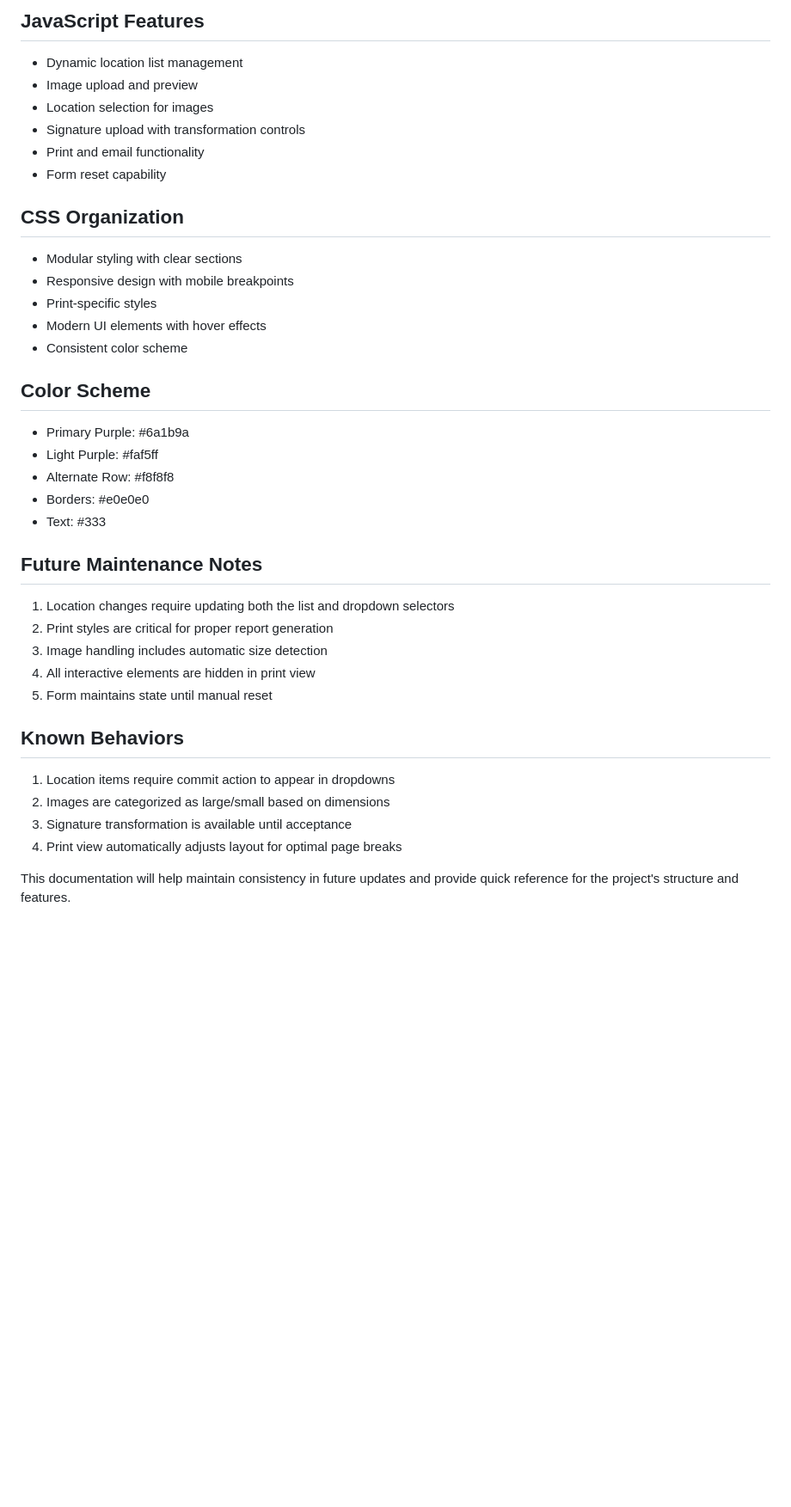
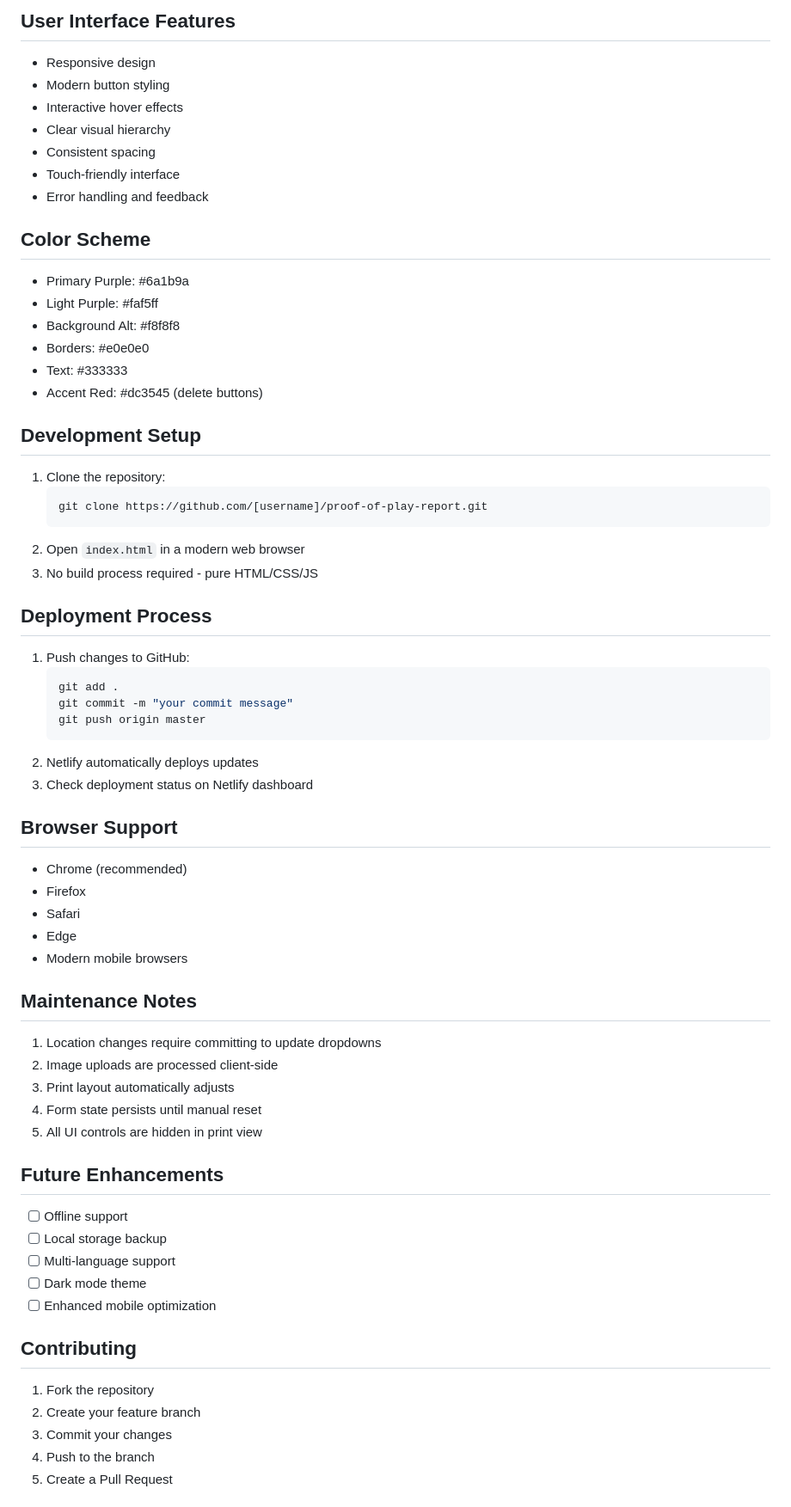
Before and after one commit to khurramsaadat/proof-of-play-report, a Markdown page: README.md, the part around one of its changes. Shown at 86% size. Drawn GitHub-style; blank space fills up the shorter version.

````diff
--- a/README.md
+++ b/README.md
@@ -115,36 +92,63 @@ A web-based form for creating and managing Proof of Play reports, featuring a re
-## JavaScript Features
-- Dynamic location list management
-- Image upload and preview
-- Location selection for images
-- Signature upload with transformation controls
-- Print and email functionality
-- Form reset capability
-
-## CSS Organization
-- Modular styling with clear sections
-- Responsive design with mobile breakpoints
-- Print-specific styles
-- Modern UI elements with hover effects
-- Consistent color scheme
+## User Interface Features
+- Responsive design
+- Modern button styling
+- Interactive hover effects
+- Clear visual hierarchy
+- Consistent spacing
+- Touch-friendly interface
+- Error handling and feedback
 
 ## Color Scheme
 - Primary Purple: #6a1b9a
 - Light Purple: #faf5ff
-- Alternate Row: #f8f8f8
+- Background Alt: #f8f8f8
 - Borders: #e0e0e0
-- Text: #333
+- Text: #333333
+- Accent Red: #dc3545 (delete buttons)
 
-## Future Maintenance Notes
-1. Location changes require updating both the list and dropdown selectors
-2. Print styles are critical for proper report generation
-3. Image handling includes automatic size detection
-4. All interactive elements are hidden in print view
-5. Form maintains state until manual reset
+## Development Setup
+1. Clone the repository:
+   ```bash
+   git clone https://github.com/[username]/proof-of-play-report.git
+   ```
+2. Open `index.html` in a modern web browser
+3. No build process required - pure HTML/CSS/JS
 
-## Known Behaviors
-1. Location items require commit action to appear in dropdowns
-2. Images are categorized as large/small based on dimensions
-3. Signature transformation is available until acceptance
-4. Print view automatically adjusts layout for optimal page breaks
+## Deployment Process
+1. Push changes to GitHub:
+   ```bash
+   git add .
+   git commit -m "your commit message"
+   git push origin master
+   ```
+2. Netlify automatically deploys updates
+3. Check deployment status on Netlify dashboard
 
-This documentation will help maintain consistency in future updates and provide quick reference for the project's structure and features.
+## Browser Support
+- Chrome (recommended)
+- Firefox
+- Safari
+- Edge
+- Modern mobile browsers
+
+## Maintenance Notes
+1. Location changes require committing to update dropdowns
+2. Image uploads are processed client-side
+3. Print layout automatically adjusts
+4. Form state persists until manual reset
+5. All UI controls are hidden in print view
+
+## Future Enhancements
+- [ ] Offline support
+- [ ] Local storage backup
+- [ ] Multi-language support
+- [ ] Dark mode theme
+- [ ] Enhanced mobile optimization
+
+## Contributing
+1. Fork the repository
+2. Create your feature branch
+3. Commit your changes
+4. Push to the branch
+5. Create a Pull Request
+
````
Also changed, not shown: other parts of README.md (+78 -93 lines).
